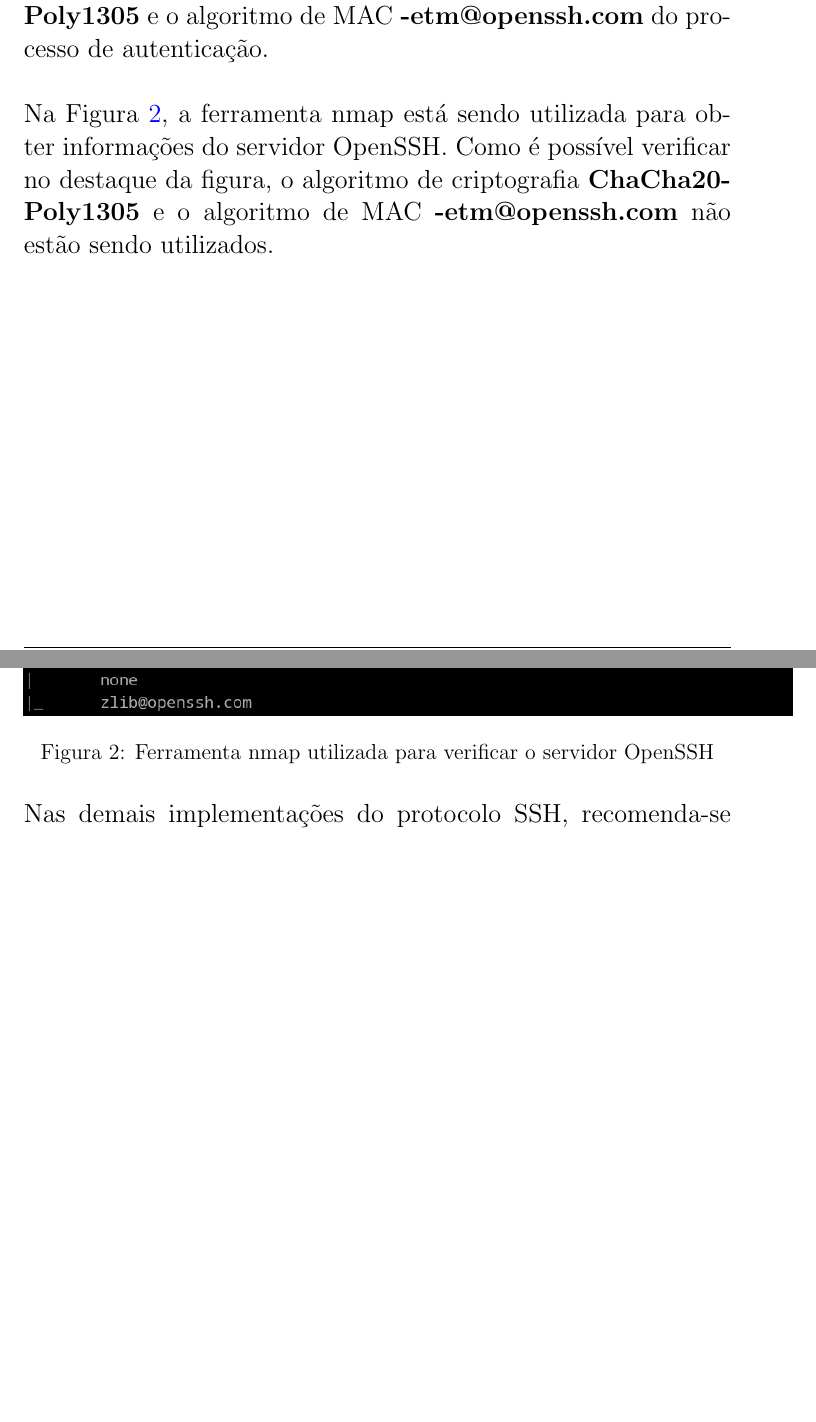
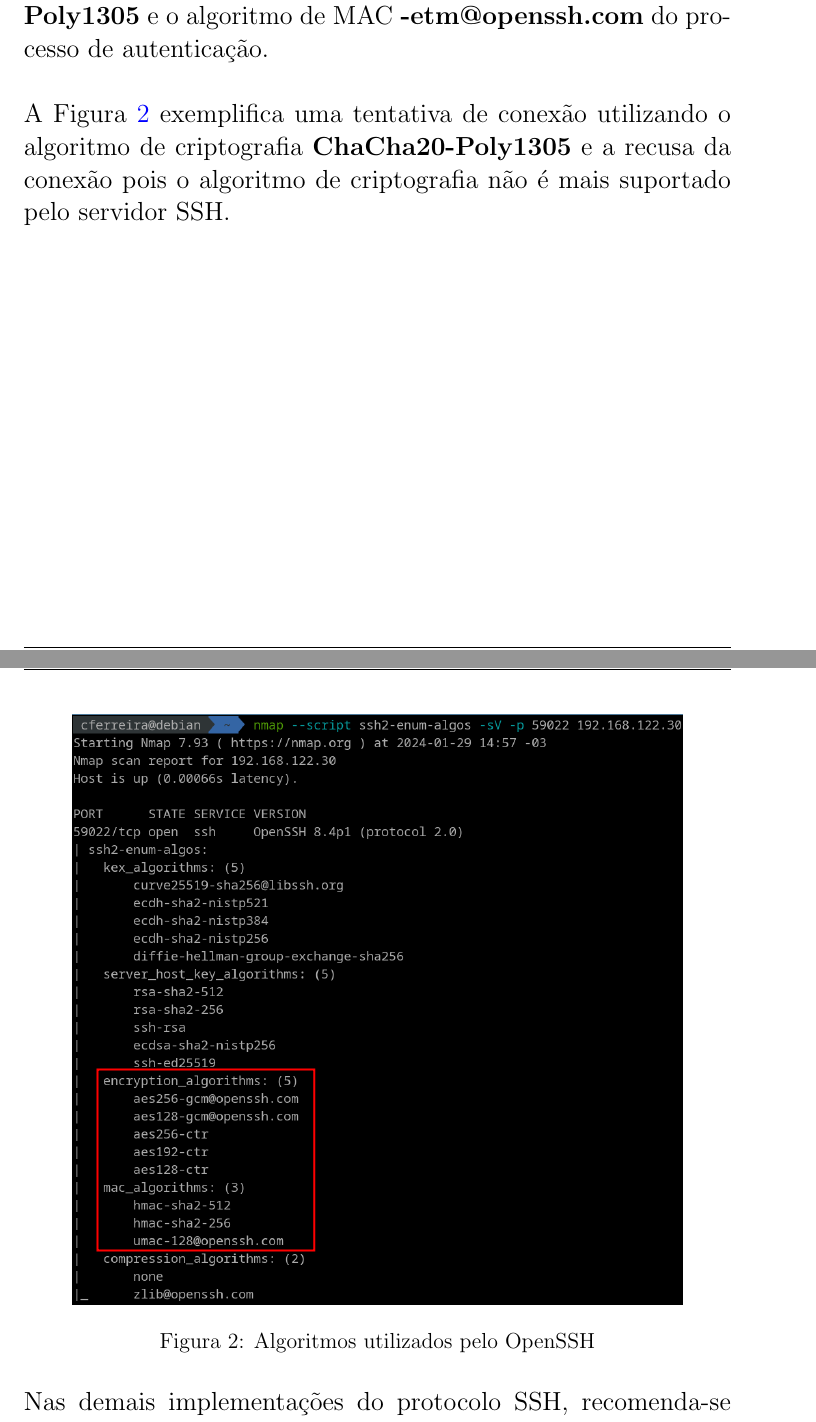
Before and after one commit to abreuferr/security, a LaTeX document (terrapin_attack/terrapin.tex): two parts of pages 8 and 9 of 10, joined at a grey line, cut so that both start at the same text, the shorter picture padded with empty space. Compiled offline with pdfLaTeX.

Commit message:
ajuste no documento e nova imagem

```diff
--- a/terrapin_attack/terrapin.tex
+++ b/terrapin_attack/terrapin.tex
@@ -114,18 +114,18 @@
 Para mitigar o ataque Terrapin em um servidor ou cliente do tipo OpenSSH, é imperativo que o administrador de sistemas modifique os arquivos de configuração do OpenSSH, o arquivo \textbf{ssh\underline{\hspace{.1in}}config} para o cliente e o arquivo \textbf{sshd\underline{\hspace{.1in}}config} para o servidor e altere os arquivos para que fiquem igual as linhas abaixo.
 
 \begin{itemize}
-	\item \small \textbf{Ciphers aes256-gcm@openssh.com,aes128-gcm@openssh.com,aes256-ctr,aes192-ctr,aes128-ctr}
-	\item \small \textbf{MACs hmac-sha2-512,hmac-sha2-256,umac-128@openssh.com}
+    \item \small \textbf{Ciphers aes256-gcm@openssh.com,aes128-gcm@openssh.com,aes256-ctr,aes192-ctr,aes128-ctr}
+    \item \small \textbf{MACs hmac-sha2-512,hmac-sha2-256,umac-128@openssh.com}
 \end{itemize}
 
 O comando acima irá remover o algoritmo de criptografia \textbf{ChaCha20-Poly1305} e o algoritmo de MAC \textbf{-etm@openssh.com} do processo de autenticação.\\
 
-Na Figura \ref{fig:terrapin_depois}, a ferramenta nmap está sendo utilizada para obter informações do servidor OpenSSH. Como é possível verificar no destaque da figura, o algoritmo de criptografia \textbf{ChaCha20-Poly1305} e o algoritmo de MAC \textbf{-etm@openssh.com} não estão sendo utilizados.
+A Figura \ref{fig:terrapin_depois} exemplifica uma tentativa de conexão utilizando o algoritmo de criptografia \textbf{ChaCha20-Poly1305} e a recusa da conexão pois o algoritmo de criptografia não é mais suportado pelo servidor SSH.
 
 \begin{figure}[H]
 	\centering
-	\includegraphics[scale=0.63]{terrapin_depois.png}
-	\caption{Ferramenta nmap utilizada para verificar o servidor OpenSSH}
+	\includegraphics[scale=0.50]{terrapin_depois.png}
+	\caption{Algoritmos utilizados pelo OpenSSH}
 	\label{fig:terrapin_depois}
 \end{figure}
 
```
